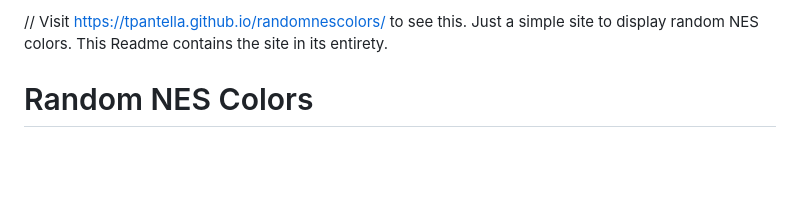
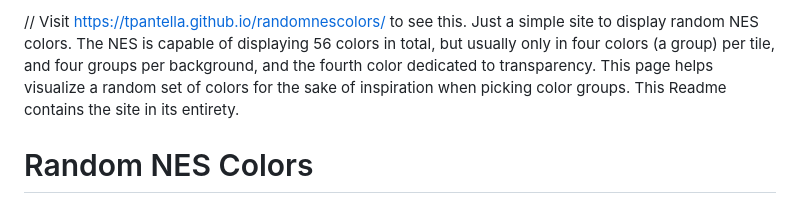
Before and after one commit to tpantella/randomnescolors, a Markdown page: readme.md, the part around the change. Rendered like a GitHub page; blank space fills up the shorter version.

```diff
--- a/readme.md
+++ b/readme.md
@@ -1,4 +1,4 @@
-// Visit https://tpantella.github.io/randomnescolors/ to see this. Just a simple site to display random NES colors. This Readme contains the site in its entirety.
+// Visit https://tpantella.github.io/randomnescolors/ to see this. Just a simple site to display random NES colors. The NES is capable of displaying 56 colors in total, but usually only in four colors (a group) per tile, and four groups per background, and the fourth color dedicated to transparency. This page helps visualize a random set of colors for the sake of inspiration when picking color groups. This Readme contains the site in its entirety.
 
 <!DOCTYPE html>
 <html>
```
